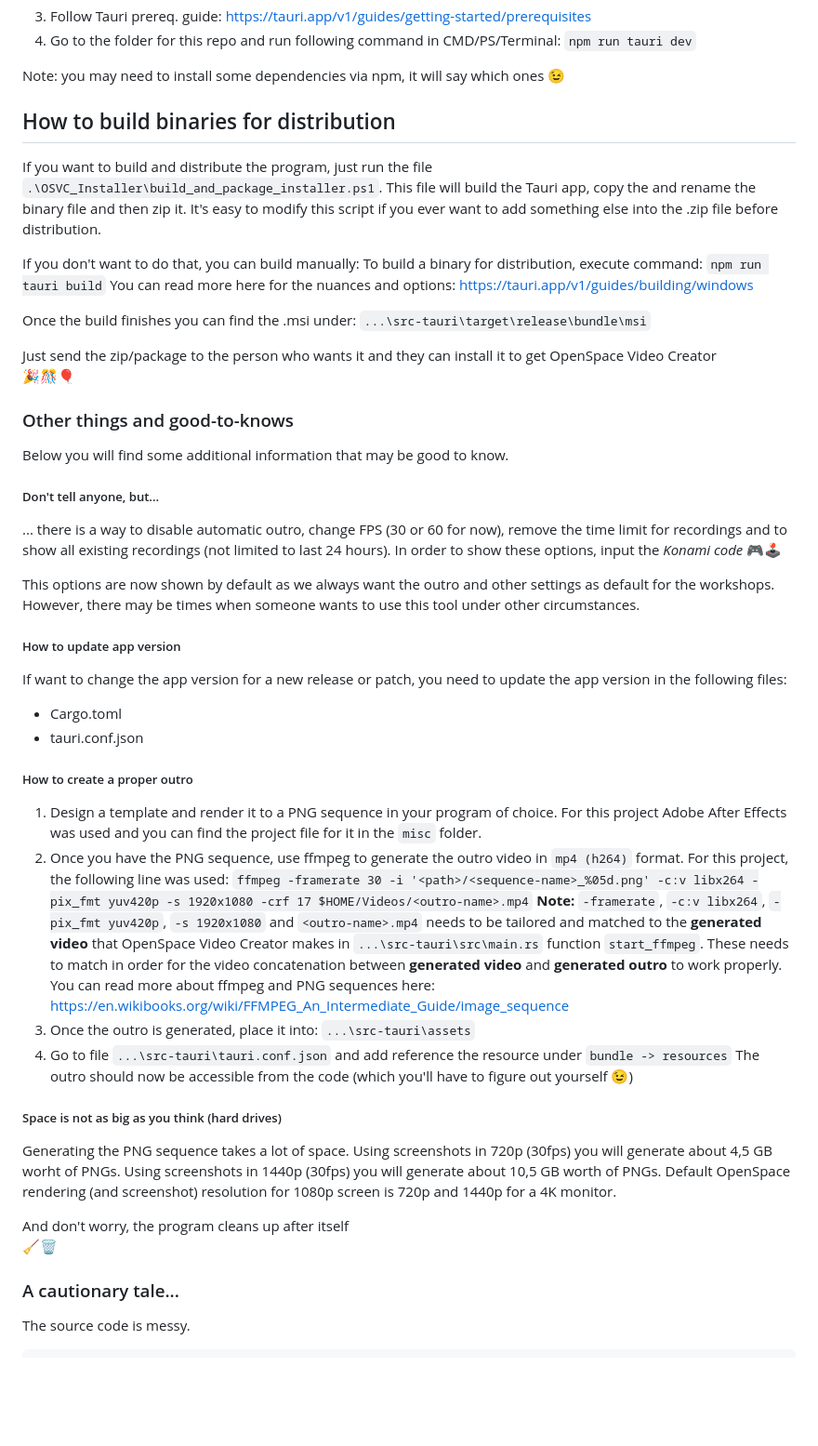
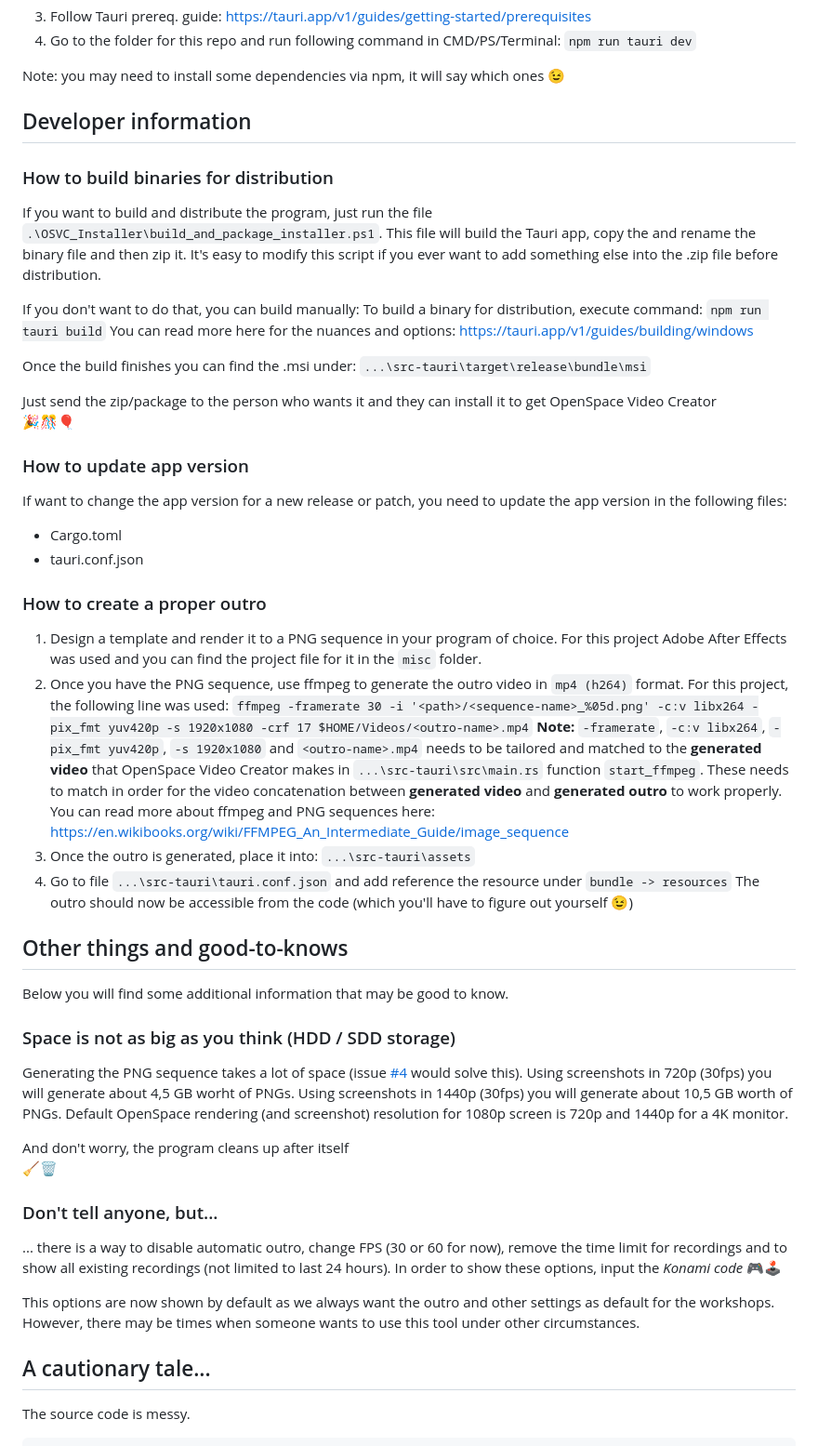
Before and after one commit to c-toolbox/OpenSpace-Video-Creator, a Markdown page: README.md, the part around the change. Shown at 93% size. Drawn GitHub-style; blank space fills up the shorter version.

````diff
--- a/README.md
+++ b/README.md
@@ -15,7 +15,9 @@ The tool was **only built for Windows** (primary Windows 10/11) but may work on
 
 Note: you may need to install some dependencies via npm, it will say which ones 😉
 
-## How to build binaries for distribution
+## Developer information
+
+### How to build binaries for distribution
 
 If you want to build and distribute the program, just run the file `.\OSVC_Installer\build_and_package_installer.ps1`.
 This file will build the Tauri app, copy the and rename the binary file and then zip it.
@@ -30,24 +32,13 @@ Once the build finishes you can find the .msi under: `...\src-tauri\target\relea
 Just send the zip/package to the person who wants it and they can install it to get OpenSpace Video Creator <p style="display: inline; font-size: x-large">🎉🎊🎈</p>
 </div>
 
-
-### Other things and good-to-knows
-Below you will find some additional information that may be good to know.
-
-##### Don't tell anyone, but...
-... there is a way to disable automatic outro, change FPS (30 or 60 for now), remove the time limit for recordings and to show all existing recordings (not limited to last 24 hours).
-In order to show these options, input the _Konami code_ 🎮🕹️
-
-This options are now shown by default as we always want the outro and other settings as default for the workshops.
-However, there may be times when someone wants to use this tool under other circumstances.
-
-##### How to update app version
+### How to update app version
 If want to change the app version for a new release or patch, you need to update the app version in the following files:
 - Cargo.toml
 - tauri.conf.json
 
 
-##### How to create a proper outro
+### How to create a proper outro
 1. Design a template and render it to a PNG sequence in your program of choice.
 For this project Adobe After Effects was used and you can find the project file for it in the `misc` folder.
 2. Once you have the PNG sequence, use ffmpeg to generate the outro video in `mp4 (h264)` format.
@@ -59,19 +50,28 @@ You can read more about ffmpeg and PNG sequences here: https://en.wikibooks.org/
 4. Go to file `...\src-tauri\tauri.conf.json` and add reference the resource under `bundle -> resources`
 The outro should now be accessible from the code (which you'll have to figure out yourself 😉)
 
+## Other things and good-to-knows
+Below you will find some additional information that may be good to know.
 
-##### Space is not as big as you think (hard drives)
-Generating the PNG sequence takes a lot of space.
-Using screenshots in 720p (30fps) you will generate about 4,5 GB worht of PNGs.
-Using screenshots in 1440p (30fps) you will generate about 10,5 GB worth of PNGs.
+### Space is not as big as you think (HDD / SDD storage)
+Generating the PNG sequence takes a lot of space (issue [#4](https://github.com/c-toolbox/OpenSpace-Video-Creator/issues/4) would solve this).</br>
+Using screenshots in 720p (30fps) you will generate about 4,5 GB worht of PNGs.</br>
+Using screenshots in 1440p (30fps) you will generate about 10,5 GB worth of PNGs.</br>
 Default OpenSpace rendering (and screenshot) resolution for 1080p screen is 720p and 1440p for a 4K monitor.
 
 <div>
 And don't worry, the program cleans up after itself <p style="display: inline; font-size: x-large">🧹🗑️</p>
 </div>
 
+### Don't tell anyone, but...
+... there is a way to disable automatic outro, change FPS (30 or 60 for now), remove the time limit for recordings and to show all existing recordings (not limited to last 24 hours).
+In order to show these options, input the _Konami code_ 🎮🕹️
 
-### A cautionary tale...
+This options are now shown by default as we always want the outro and other settings as default for the workshops.
+However, there may be times when someone wants to use this tool under other circumstances.
+
+
+## A cautionary tale...
 The source code is messy.
 
 ```
````
